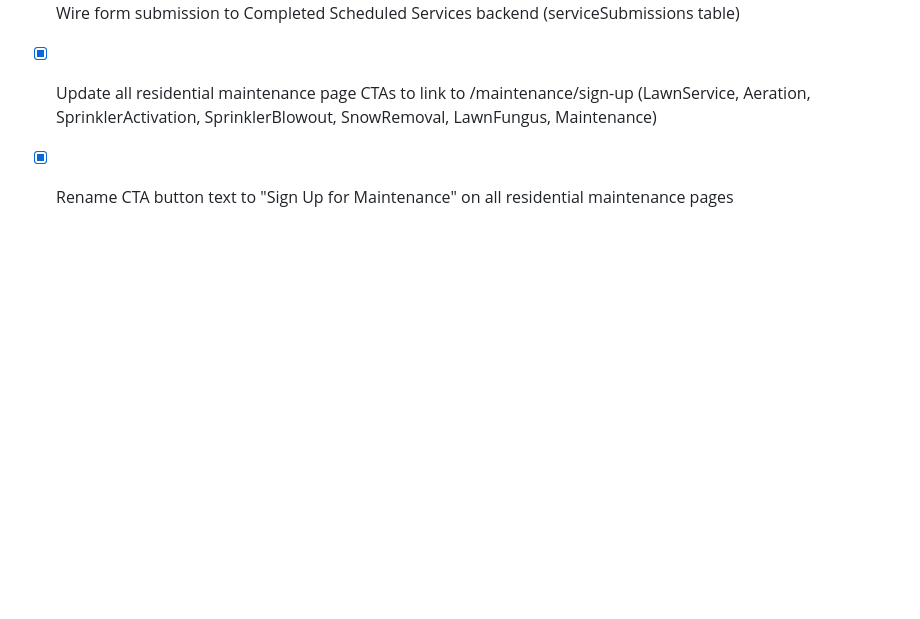
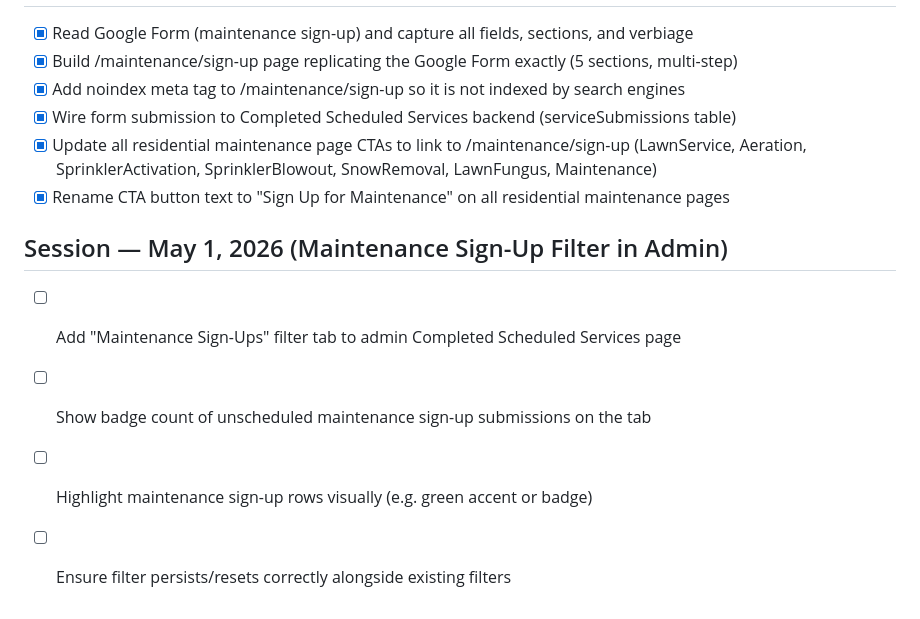
Before and after one commit to Sterling541/newport-ave-landscaping, a Markdown page: todo.md, the part around the change. Drawn GitHub-style; blank space fills up the shorter version.

Commit message:
Sync: pull GitHub changes + add maintenance sign-up filter task to todo

```diff
--- a/todo.md
+++ b/todo.md
@@ -1313,3 +1313,9 @@
 - [x] Wire form submission to Completed Scheduled Services backend (serviceSubmissions table)
 - [x] Update all residential maintenance page CTAs to link to /maintenance/sign-up (LawnService, Aeration, SprinklerActivation, SprinklerBlowout, SnowRemoval, LawnFungus, Maintenance)
 - [x] Rename CTA button text to "Sign Up for Maintenance" on all residential maintenance pages
+
+## Session — May 1, 2026 (Maintenance Sign-Up Filter in Admin)
+- [ ] Add "Maintenance Sign-Ups" filter tab to admin Completed Scheduled Services page
+- [ ] Show badge count of unscheduled maintenance sign-up submissions on the tab
+- [ ] Highlight maintenance sign-up rows visually (e.g. green accent or badge)
+- [ ] Ensure filter persists/resets correctly alongside existing filters
```
